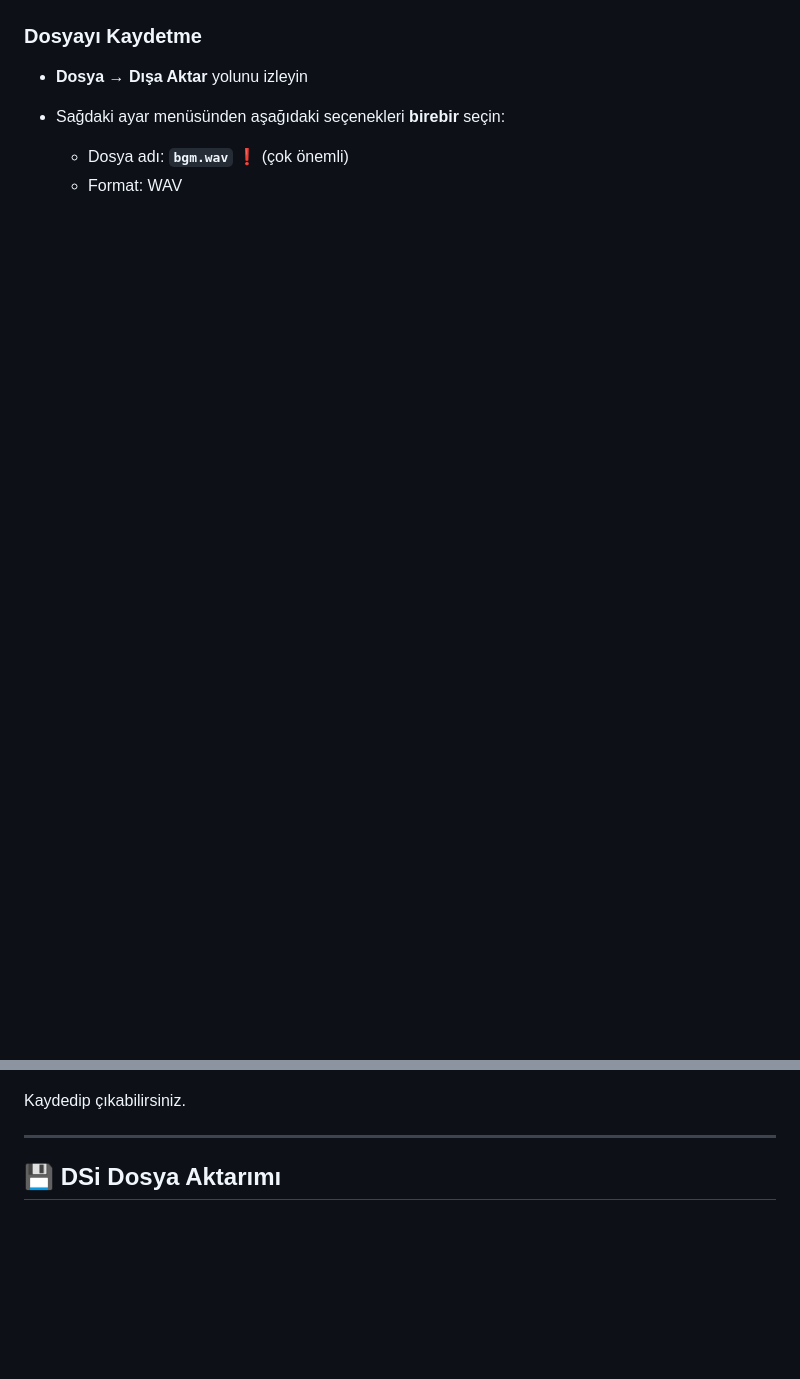
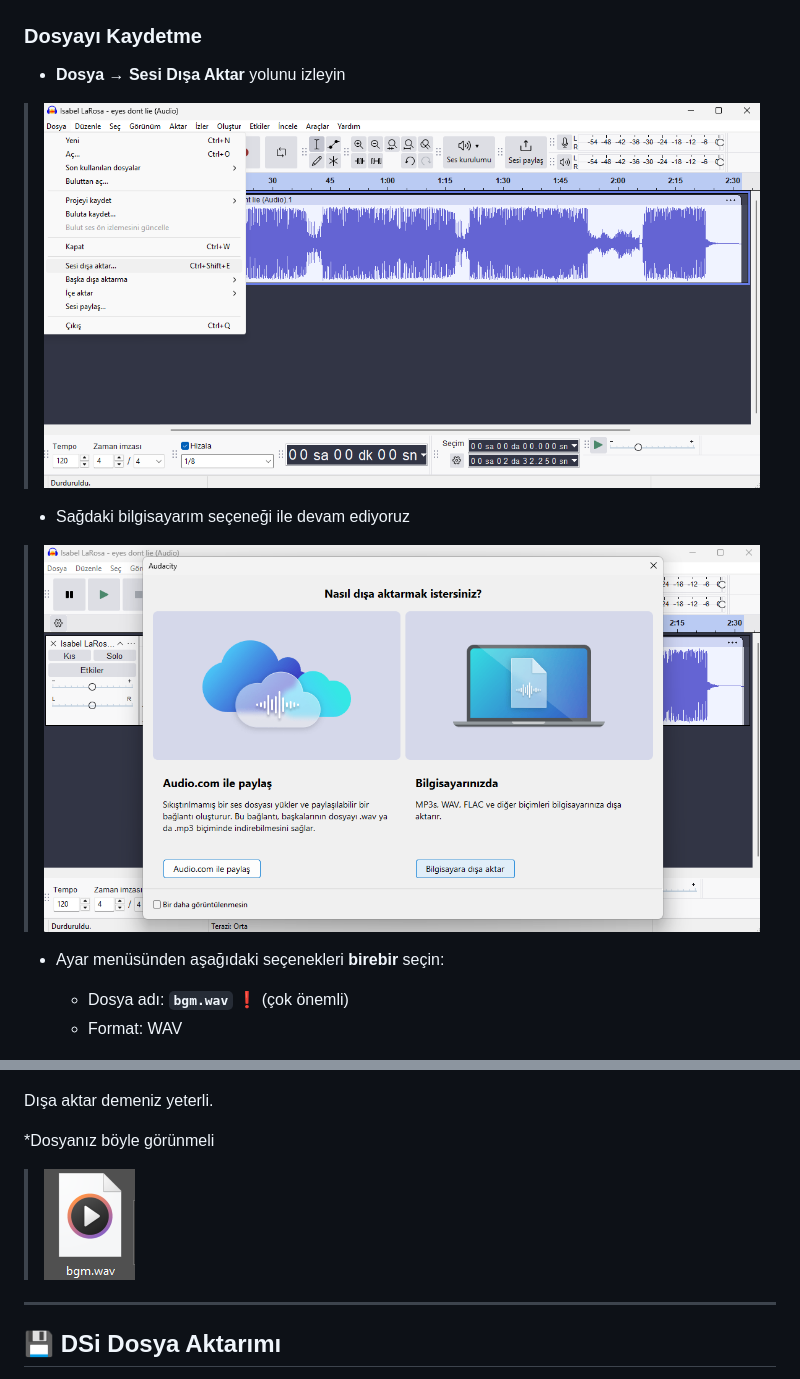
Before and after one commit to Velosiii/Customize_Dsi_Menu_Theme, a Markdown page: README.md, 2 parts joined by grey strips. Rendered like a GitHub page; blank space fills up the shorter version.

```diff
--- a/README.md
+++ b/README.md
@@ -80,15 +80,22 @@ Audacity’yi bilgisayarınıza kurun.
 
 ### Dosyayı Kaydetme
 
-* **Dosya → Dışa Aktar** yolunu izleyin
-* Sağdaki ayar menüsünden aşağıdaki seçenekleri **birebir** seçin:
+* **Dosya → Sesi Dışa Aktar** yolunu izleyin
+> ![resize](https://github.com/Velosiii/Customize_Dsi_Menu_Theme/blob/main/not%20important/21.png?raw=true)
+* Sağdaki bilgisayarım seçeneği ile devam ediyoruz
+> ![resize](https://github.com/Velosiii/Customize_Dsi_Menu_Theme/blob/main/not%20important/22.png?raw=true)
+
+* Ayar menüsünden aşağıdaki seçenekleri **birebir** seçin:
 
   * Dosya adı: **`bgm.wav`** ❗ (çok önemli)
   * Format: WAV
 
 > ![resize](https://github.com/Velosiii/Customize_Dsi_Menu_Theme/blob/main/not%20important/23.png?raw=true)
 
-Kaydedip çıkabilirsiniz.
+Dışa aktar demeniz yeterli.
+
+*Dosyanız böyle görünmeli
+>![resize](https://github.com/Velosiii/Customize_Dsi_Menu_Theme/blob/main/not%20important/24.png?raw=true)
 
 ---
 
```
Also changed, not shown: other parts of README.md (+1 -1 lines).
